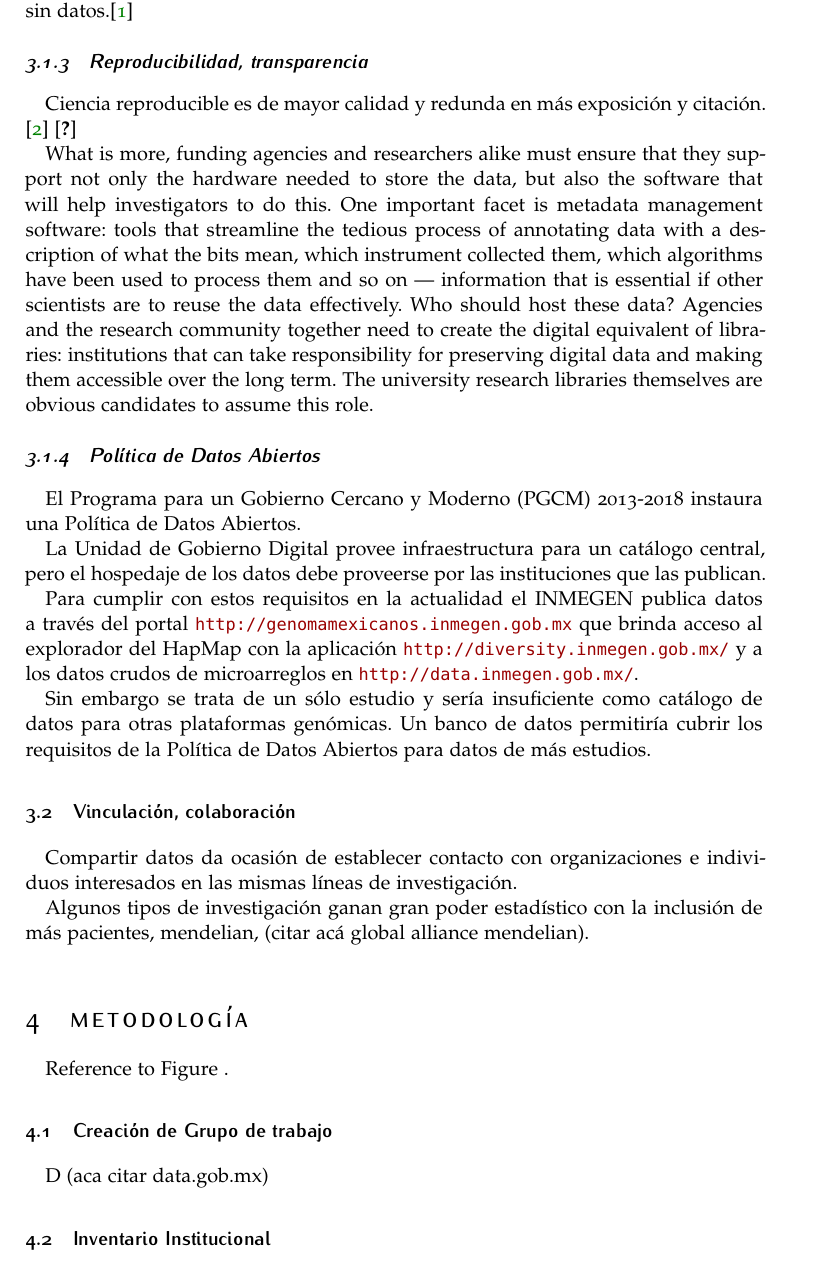
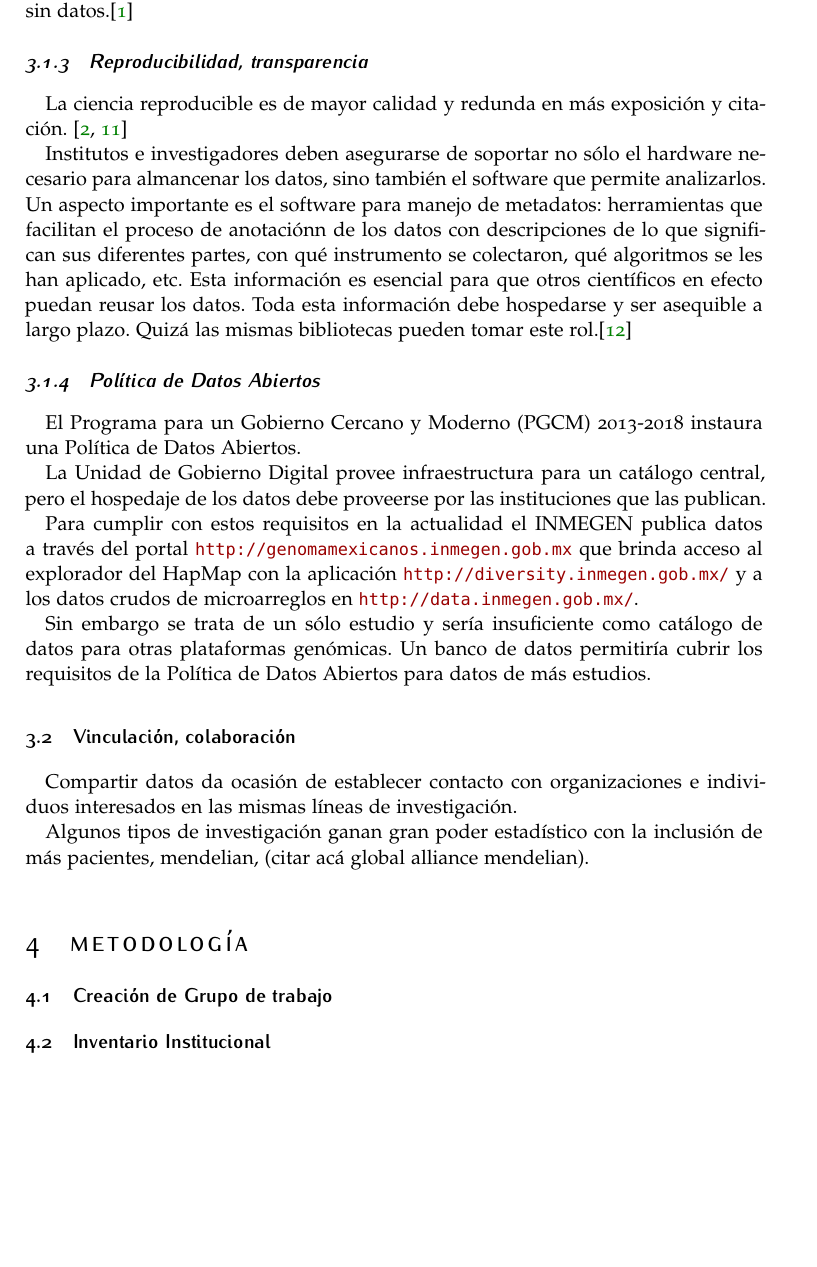
Before and after one commit to DDT-INMEGEN/opendata, a LaTeX document (bank/article_4.tex): part of page 4 of 5, cut so that both start at the same text, the shorter picture padded with empty space. Compiled offline with pdfLaTeX.

Commit message:
cito lo de GA4GH

```diff
--- a/bank/article_4.tex
+++ b/bank/article_4.tex
@@ -221,25 +221,20 @@ veces más frecuencia que sus equivalentes sin datos.\cite{walport_sharing_2011}
 
 
 \subsubsection{Reproducibilidad, transparencia}
-Ciencia reproducible es de mayor calidad y redunda en más exposición y
-citación. \cite{piwowar_sharing_2007} \cite{ioannidis}
+La ciencia reproducible es de mayor calidad y redunda en más exposición y
+citación. \cite{piwowar_sharing_2007, ioannidis_improving_2011}
 
+Institutos e investigadores deben asegurarse de soportar no sólo el
+hardware necesario para almancenar los datos, sino también el software
+que permite analizarlos. Un aspecto importante es el software para
+manejo de metadatos: herramientas que facilitan el proceso de
+anotaciónn de los datos con descripciones de lo que significan sus
+diferentes partes, con qué instrumento se colectaron, qué algoritmos
+se les han aplicado, etc. Esta información es esencial para que otros
+científicos en efecto puedan reusar los datos. Toda esta información
+debe hospedarse y ser asequible a largo plazo. Quizá las mismas
+bibliotecas pueden tomar este rol.\cite{said_datas_2009}
 
-
-What is more, funding agencies and researchers alike must ensure that
-they support not only the hardware needed to store the data, but also
-the software that will help investigators to do this. One important
-facet is metadata management software: tools that streamline the
-tedious process of annotating data with a description of what the bits
-mean, which instrument collected them, which algorithms have been used
-to process them and so on — information that is essential if other
-scientists are to reuse the data effectively. Who should host these
-data? Agencies and the research community together need to create the
-digital equivalent of libraries: institutions that can take
-responsibility for preserving digital data and making them accessible
-over the long term. The university research libraries themselves are
-obvious candidates to assume this role.
-%citar: data's shameful neglect
 
 \subsubsection{Política de Datos Abiertos}
 El Programa para un Gobierno Cercano y Moderno (PGCM) 2013-2018
@@ -271,12 +266,10 @@ mendelian).
 
 
 \section{Metodología}
-Reference to Figure~. % The \vref command specifies the location of the reference
 
 
 \subsection{Creación de Grupo de trabajo}
-D
-(aca citar data.gob.mx)
+
 
 \subsection{Inventario Institucional}
 \cite{_nih_????}
```
Also changed, not shown: bank/inmegen_databank.bib (+42 -2 lines), bank/article_4.tex (8 more changed lines).
